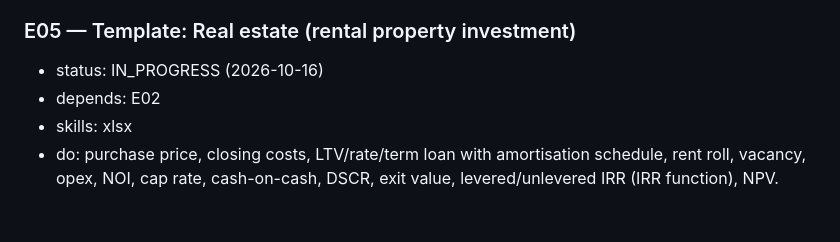
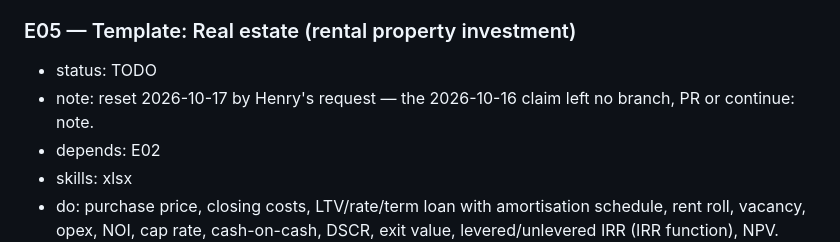
Before and after one commit to henrysheykin/finmodel-app, a Markdown page: docs/BACKLOG.md, the part around the change. Rendered like a GitHub page; blank space fills up the shorter version.

```diff
--- a/docs/BACKLOG.md
+++ b/docs/BACKLOG.md
@@ -60,7 +60,8 @@ Skill names are as shown in the session's skill list (prefixes may differ:
 - done when: as E03.
 
 ### E05 — Template: Real estate (rental property investment)
-- status: IN_PROGRESS (2026-10-16)
+- status: TODO
+- note: reset 2026-10-17 by Henry's request — the 2026-10-16 claim left no branch, PR or continue: note.
 - depends: E02
 - skills: xlsx
 - do: purchase price, closing costs, LTV/rate/term loan with amortisation
```
Also changed, not shown: docs/RUNLOG.md (+1 -0 lines).
